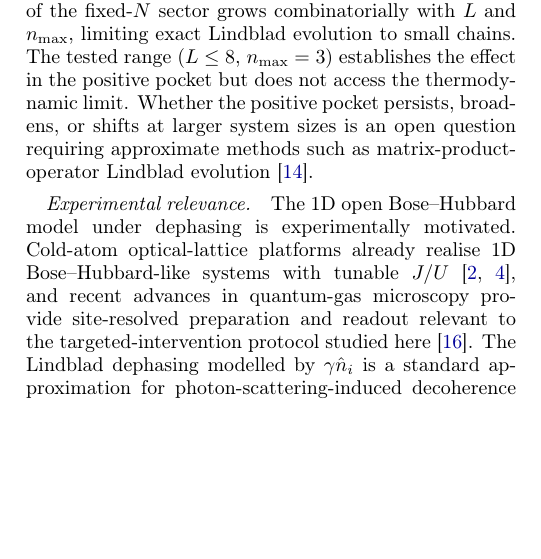
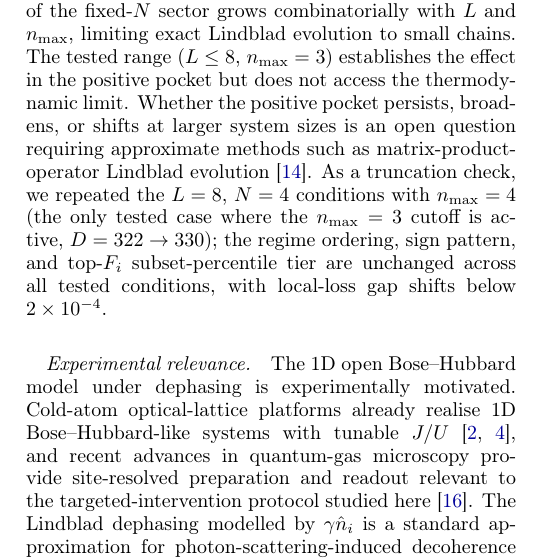
Before and after one commit to kunalb541/BH, a LaTeX paper (paper.tex): part of one column of page 7 of 8, cut so that both start at the same text, the shorter picture padded with empty space. Compiled offline with pdfLaTeX.

Commit message:
Add nmax truncation check sentence to Discussion (Scope and limitations)
Exact wording per author: L=8,N=4 repeated with nmax=4 (D=322→330),
regime ordering and top-Fi percentile tier unchanged, gap shifts < 2e-4.

Co-Authored-By: Claude Sonnet 4.6 <noreply@anthropic.com>

```diff
--- a/paper.tex
+++ b/paper.tex
@@ -753,6 +753,11 @@ positive pocket but does not access the thermodynamic limit.
 Whether the positive pocket persists, broadens, or shifts at larger system
 sizes is an open question requiring approximate methods such as
 matrix-product-operator Lindblad evolution~\cite{daley2014}.
+As a truncation check, we repeated the $L=8$, $N=4$ conditions with
+$n_{\max}=4$ (the only tested case where the $n_{\max}=3$ cutoff is active,
+$D=322\to330$); the regime ordering, sign pattern, and top-$\Fi$
+subset-percentile tier are unchanged across all tested conditions, with
+local-loss gap shifts below $2\times10^{-4}$.
 
 \paragraph*{Experimental relevance.}
 The 1D open Bose--Hubbard model under dephasing is experimentally
```
Also changed, not shown: paper.pdf.
